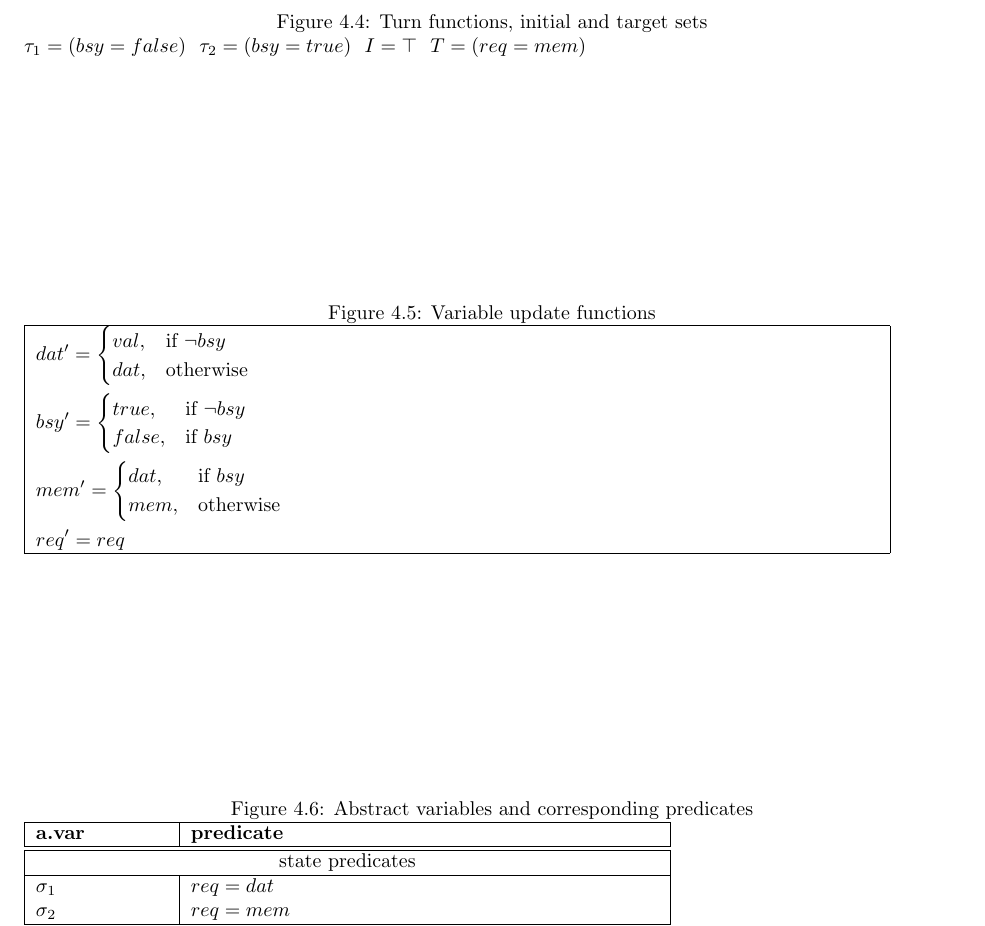
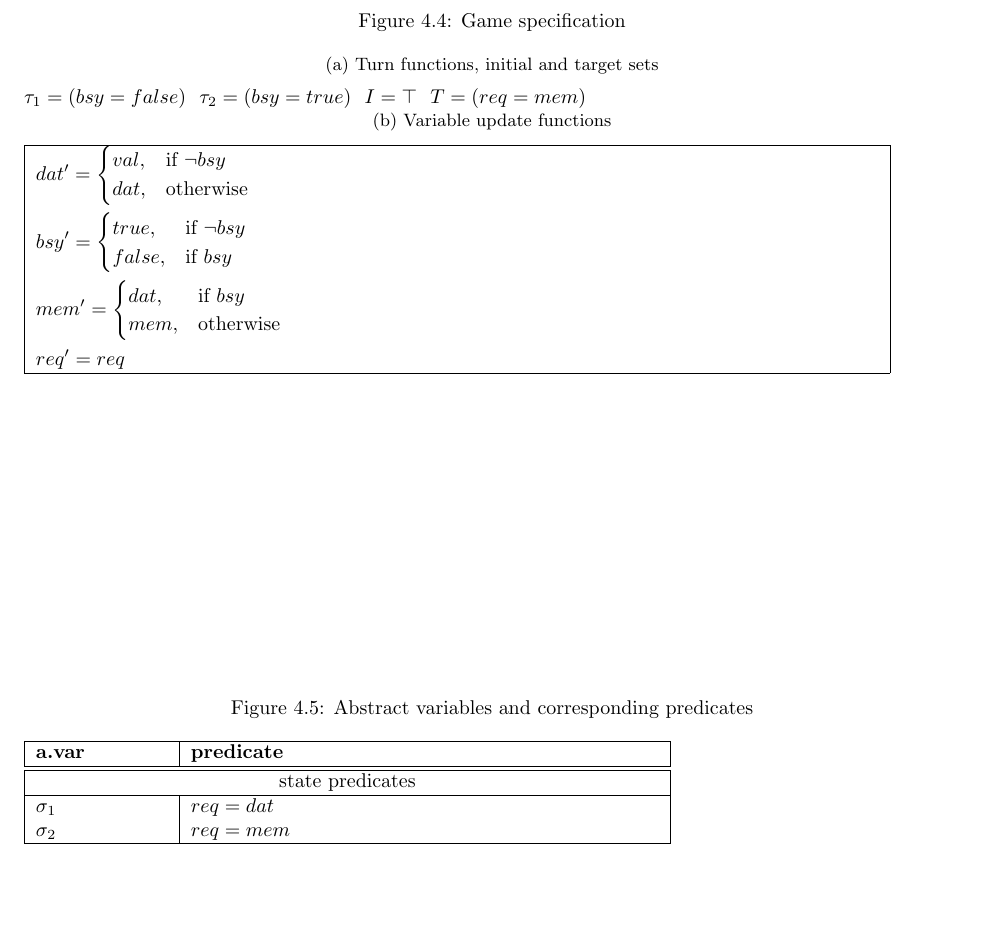
Before and after one commit to termite2/adam-thesis, a LaTeX thesis (thesis.tex): part of page 32 of 39, cut at the place of the change, the shorter picture padded with empty space. Compiled offline with pdfLaTeX.

Commit message:
grouped example

```diff
--- a/thesis.tex
+++ b/thesis.tex
@@ -9,6 +9,7 @@
 \usepackage{mathtools}
 \usepackage{listings}
 \usepackage{amsthm}
+\usepackage{subcaption}
 
 \title{Device Driver Synthesis}
 \author{Adam Walker}
@@ -1006,11 +1007,15 @@ The first step involves potentially expensive analysis of concrete transitions o
 \end{figure}
 
 \begin{figure}
+
+    \caption{Game specification}
+
+    \begin{subfigure}{\linewidth}
     \caption{Turn functions, initial and target sets}
     $\tau_1=(bsy=false)~~\tau_2=(bsy=true)~~I=\top~~T=(req=mem)$
-\end{figure}
+    \end{subfigure}
 
-\begin{figure}
+    \begin{subfigure}{\linewidth}
     \caption{Variable update functions}
     \begin{tabular}{|p{0.9\linewidth}|}
         \hline
@@ -1033,6 +1038,8 @@ The first step involves potentially expensive analysis of concrete transitions o
         $ \\
         \hline
     \end{tabular}
+    \end{subfigure}
+
 \end{figure}
 
 \begin{figure}
```
